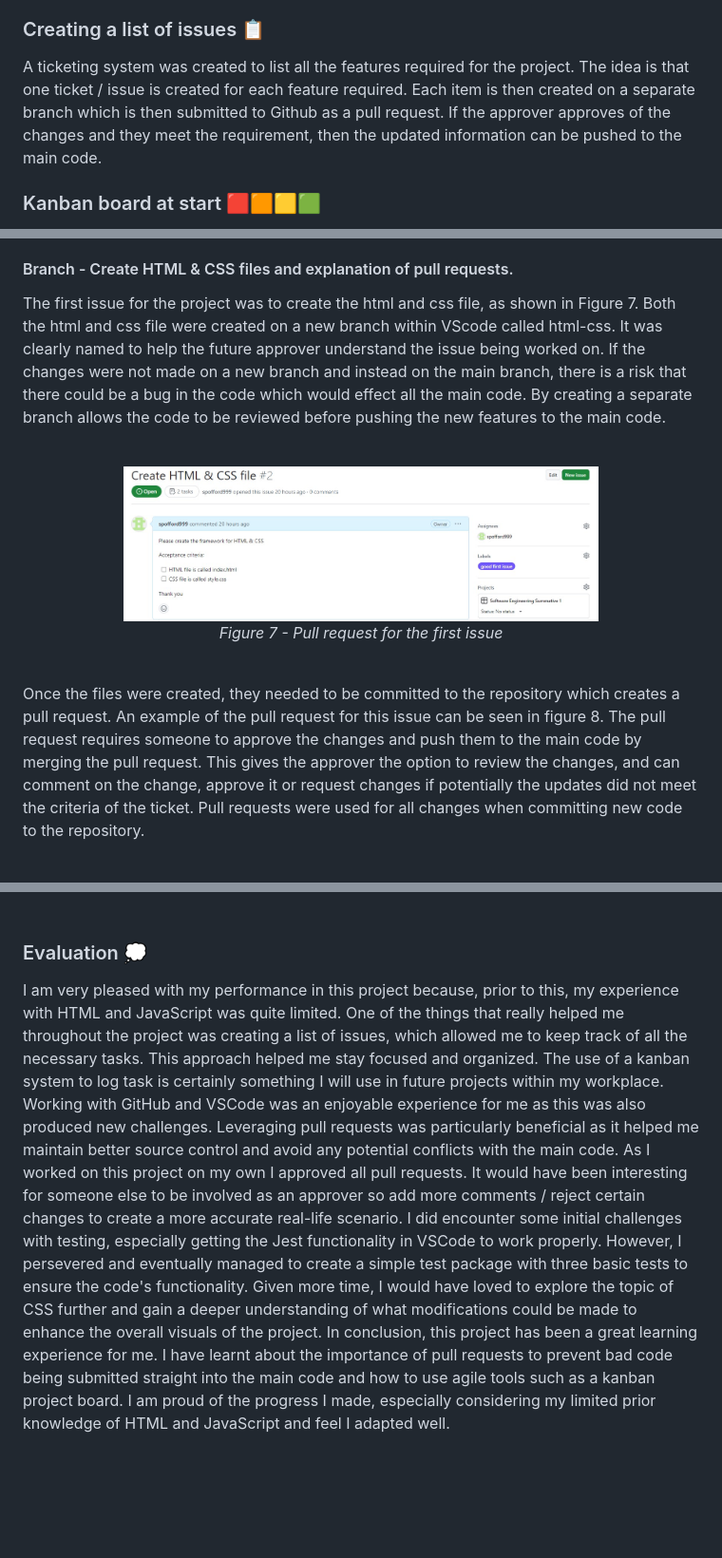
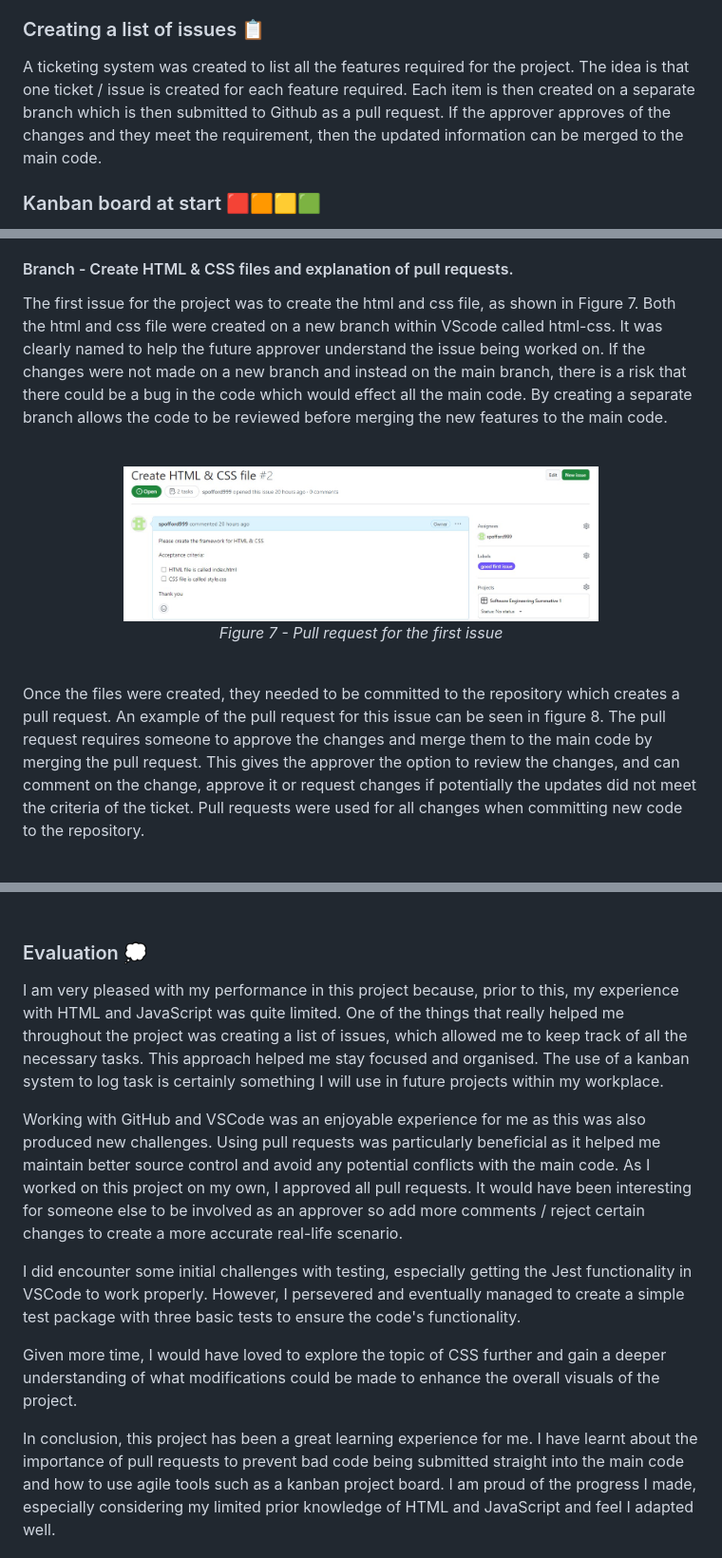
Before and after one commit to spofford999/software-engineering-summ-1, a Markdown page: README.md, 3 parts joined by grey strips. Shown: that part at 95% size. GitHub-like rendering; blank space fills up the shorter version.

```diff
--- a/README.md
+++ b/README.md
@@ -75,7 +75,7 @@ For this project, each activity will be created as an issue on Github, so no tas
 The issues will be logged on a kanban board which help the scrum master to understand how the project is progressing and any specific issues can be escalated in the morning team scrum. For this project, as I am the only developer, each issue will be completed one by one. However, if there were a team of more developers, the kanban board would be even more useful to visualise quickly how the teams progress on the project is going.
 
 ### Creating a list of issues 📋
-A ticketing system was created to list all the features required for the project. The idea is that one ticket / issue is created for each feature required. Each item is then created on a separate branch which is then submitted to Github as a pull request. If the approver approves of the changes and they meet the requirement, then the updated information can be pushed to the main code.
+A ticketing system was created to list all the features required for the project. The idea is that one ticket / issue is created for each feature required. Each item is then created on a separate branch which is then submitted to Github as a pull request. If the approver approves of the changes and they meet the requirement, then the updated information can be merged to the main code.
 
 ### Kanban board at start 🟥🟧🟨🟩
 To help visualise the issues, a kanban project board was used to identify the status of the various tasks. The image in figure 6 shows the list of issues in the to-do section. As tasks are progressed, they will move along the kanban headings until they are all in the "Done" section of the board, indicating the project is complete.
@@ -91,7 +91,7 @@ To help visualise the issues, a kanban project board was used to identify the st
 To start working through the issues, initially this repository was cloned so it could be opened in VScode. This allowed for file creation, text editing and the de-bugging of code. VScode was used to write all coding elements for this project.
 
 #### Branch - Create HTML & CSS files and explanation of pull requests.
-The first issue for the project was to create the html and css file, as shown in Figure 7. Both the html and css file were created on a new branch within VScode called html-css. It was clearly named to help the future approver understand the issue being worked on. If the changes were not made on a new branch and instead on the main branch, there is a risk that there could be a bug in the code which would effect all the main code. By creating a separate branch allows the code to be reviewed before pushing the new features to the main code.
+The first issue for the project was to create the html and css file, as shown in Figure 7. Both the html and css file were created on a new branch within VScode called html-css. It was clearly named to help the future approver understand the issue being worked on. If the changes were not made on a new branch and instead on the main branch, there is a risk that there could be a bug in the code which would effect all the main code. By creating a separate branch allows the code to be reviewed before merging the new features to the main code.
 
 <br>
 <p align="center">
@@ -100,7 +100,7 @@ The first issue for the project was to create the html and css file, as shown in
 </p>
 <br>
 
-Once the files were created, they needed to be committed to the repository which creates a pull request. An example of the pull request for this issue can be seen in figure 8. The pull request requires someone to approve the changes and push them to the main code by merging the pull request. This gives the approver the option to review the changes, and can comment on the change, approve it or request changes if potentially the updates did not meet the criteria of the ticket. Pull requests were used for all changes when committing new code to the repository.
+Once the files were created, they needed to be committed to the repository which creates a pull request. An example of the pull request for this issue can be seen in figure 8. The pull request requires someone to approve the changes and merge them to the main code by merging the pull request. This gives the approver the option to review the changes, and can comment on the change, approve it or request changes if potentially the updates did not meet the criteria of the ticket. Pull requests were used for all changes when committing new code to the repository.
 
 <br>
 <p align="center">
@@ -188,10 +188,14 @@ The kanban board shows the completion of all tasks to the Done section of the Ka
 <br>
 
 ### Evaluation 💭
-I am very pleased with my performance in this project because, prior to this, my experience with HTML and JavaScript was quite limited. One of the things that really helped me throughout the project was creating a list of issues, which allowed me to keep track of all the necessary tasks. This approach helped me stay focused and organized. The use of a kanban system to log task is certainly something I will use in future projects within my workplace.
-Working with GitHub and VSCode was an enjoyable experience for me as this was also produced new challenges. Leveraging pull requests was particularly beneficial as it helped me maintain better source control and avoid any potential conflicts with the main code. As I worked on this project on my own I approved all pull requests. It would have been interesting for someone else to be involved as an approver so add more comments / reject certain changes to create a more accurate real-life scenario.
+I am very pleased with my performance in this project because, prior to this, my experience with HTML and JavaScript was quite limited. One of the things that really helped me throughout the project was creating a list of issues, which allowed me to keep track of all the necessary tasks. This approach helped me stay focused and organised. The use of a kanban system to log task is certainly something I will use in future projects within my workplace.
+
+Working with GitHub and VSCode was an enjoyable experience for me as this was also produced new challenges. Using pull requests was particularly beneficial as it helped me maintain better source control and avoid any potential conflicts with the main code. As I worked on this project on my own, I approved all pull requests. It would have been interesting for someone else to be involved as an approver so add more comments / reject certain changes to create a more accurate real-life scenario.
+
 I did encounter some initial challenges with testing, especially getting the Jest functionality in VSCode to work properly. However, I persevered and eventually managed to create a simple test package with three basic tests to ensure the code's functionality.
+
 Given more time, I would have loved to explore the topic of CSS further and gain a deeper understanding of what modifications could be made to enhance the overall visuals of the project.
+
 In conclusion, this project has been a great learning experience for me. I have learnt about the importance of pull requests to prevent bad code being submitted straight into the main code and how to use agile tools such as a kanban project board. I am proud of the progress I made, especially considering my limited prior knowledge of HTML and JavaScript and feel I adapted well.
 
 
```
